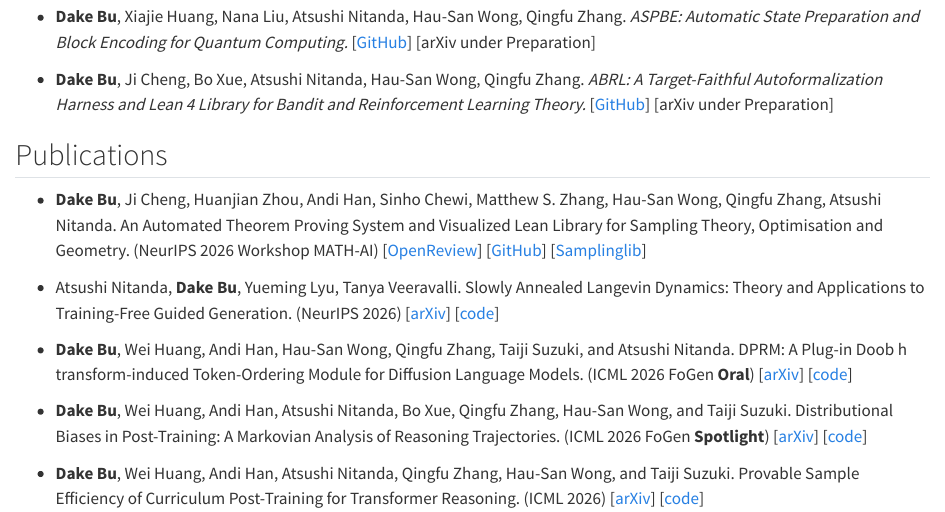
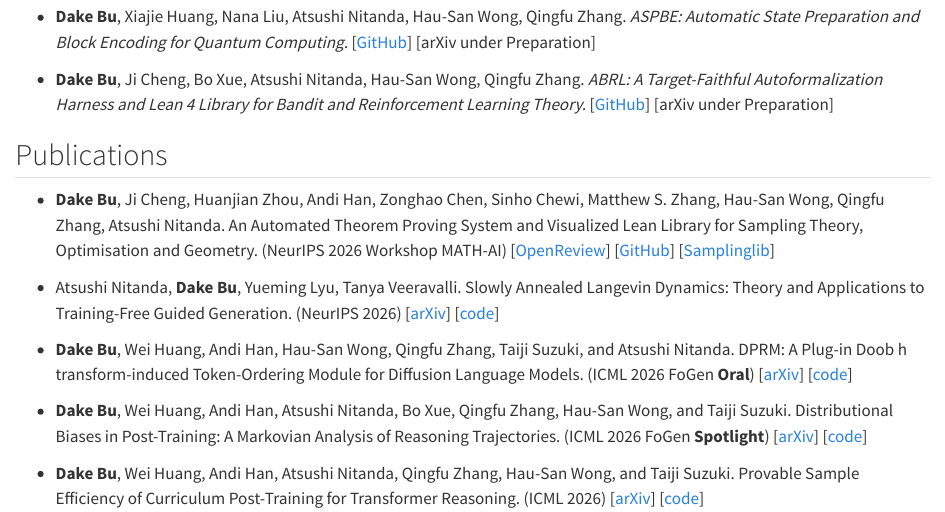
Before and after one commit to DakeBU/dakebu.github.io, a Quarto document (research/index.qmd): the page in a window 1100 px wide, from 130 px down. Rendered offline with R 4.5, knitr and Pandoc in place of Quarto, with nearby package versions.

Commit message:
research: add Zonghao Chen to MATH-AI publication

```diff
--- a/research/index.qmd
+++ b/research/index.qmd
@@ -11,7 +11,7 @@ page-layout: article
 
 ## Publications
 
-- **Dake Bu**, Ji Cheng, Huanjian Zhou, Andi Han, Sinho Chewi, Matthew S. Zhang, Hau-San Wong, Qingfu Zhang, Atsushi Nitanda. An Automated Theorem Proving System and Visualized Lean Library for Sampling Theory, Optimisation and Geometry. (NeurIPS 2026 Workshop MATH-AI) [[OpenReview](https://openreview.net/forum?id=UkKpNtVED2)] [[GitHub](https://github.com/DakeBU/Automization-Sampling-Optimisation-Geometry-Lib)] [[Samplinglib](https://dakebu.github.io/Automization-Sampling-Optimisation-Geometry-Lib/)]
+- **Dake Bu**, Ji Cheng, Huanjian Zhou, Andi Han, Zonghao Chen, Sinho Chewi, Matthew S. Zhang, Hau-San Wong, Qingfu Zhang, Atsushi Nitanda. An Automated Theorem Proving System and Visualized Lean Library for Sampling Theory, Optimisation and Geometry. (NeurIPS 2026 Workshop MATH-AI) [[OpenReview](https://openreview.net/forum?id=UkKpNtVED2)] [[GitHub](https://github.com/DakeBU/Automization-Sampling-Optimisation-Geometry-Lib)] [[Samplinglib](https://dakebu.github.io/Automization-Sampling-Optimisation-Geometry-Lib/)]
 
 - Atsushi Nitanda, **Dake Bu**, Yueming Lyu, Tanya Veeravalli. Slowly Annealed Langevin Dynamics: Theory and Applications to Training-Free Guided Generation. (NeurIPS 2026) [[arXiv](https://arxiv.org/pdf/2605.07950)] [[code](https://github.com/anitan0925/sald/tree/main)]
 
```
